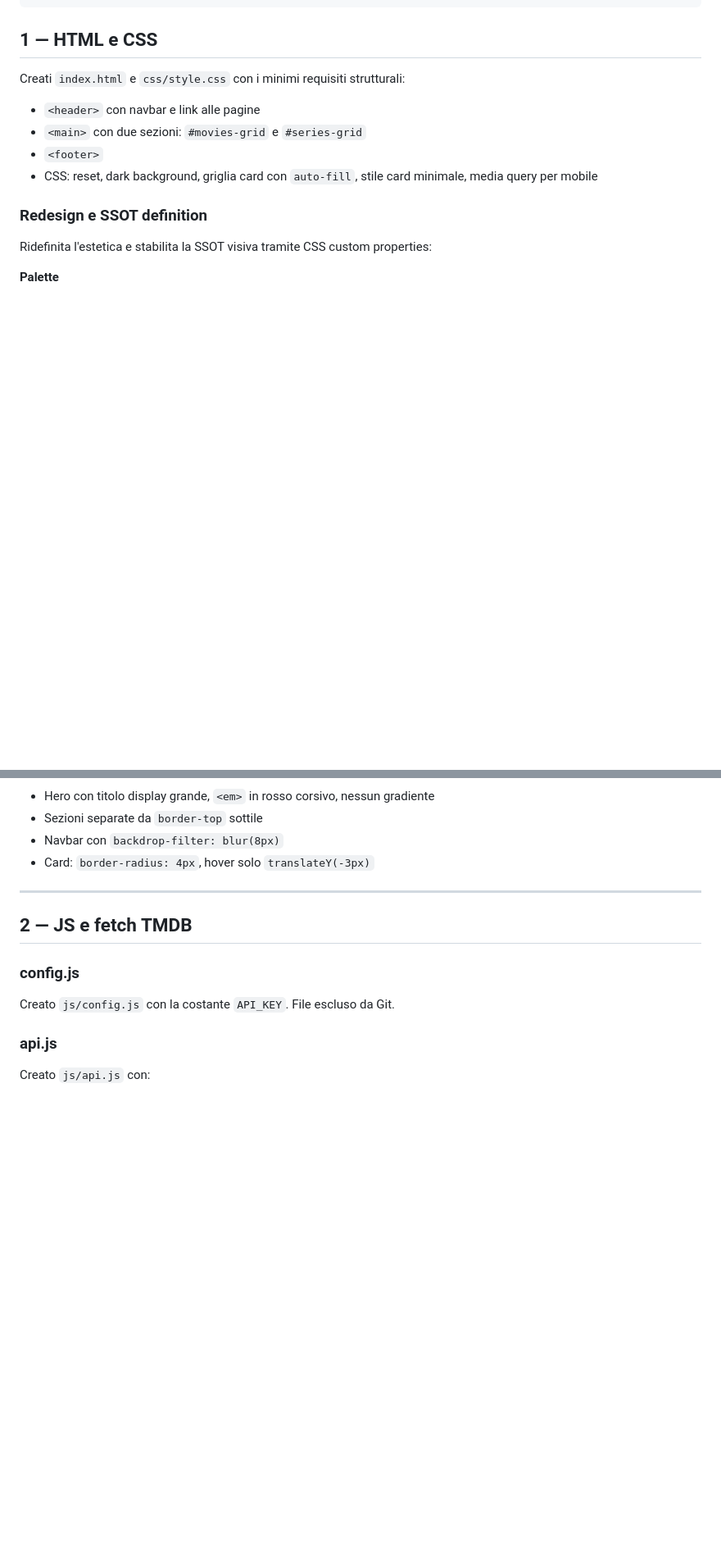
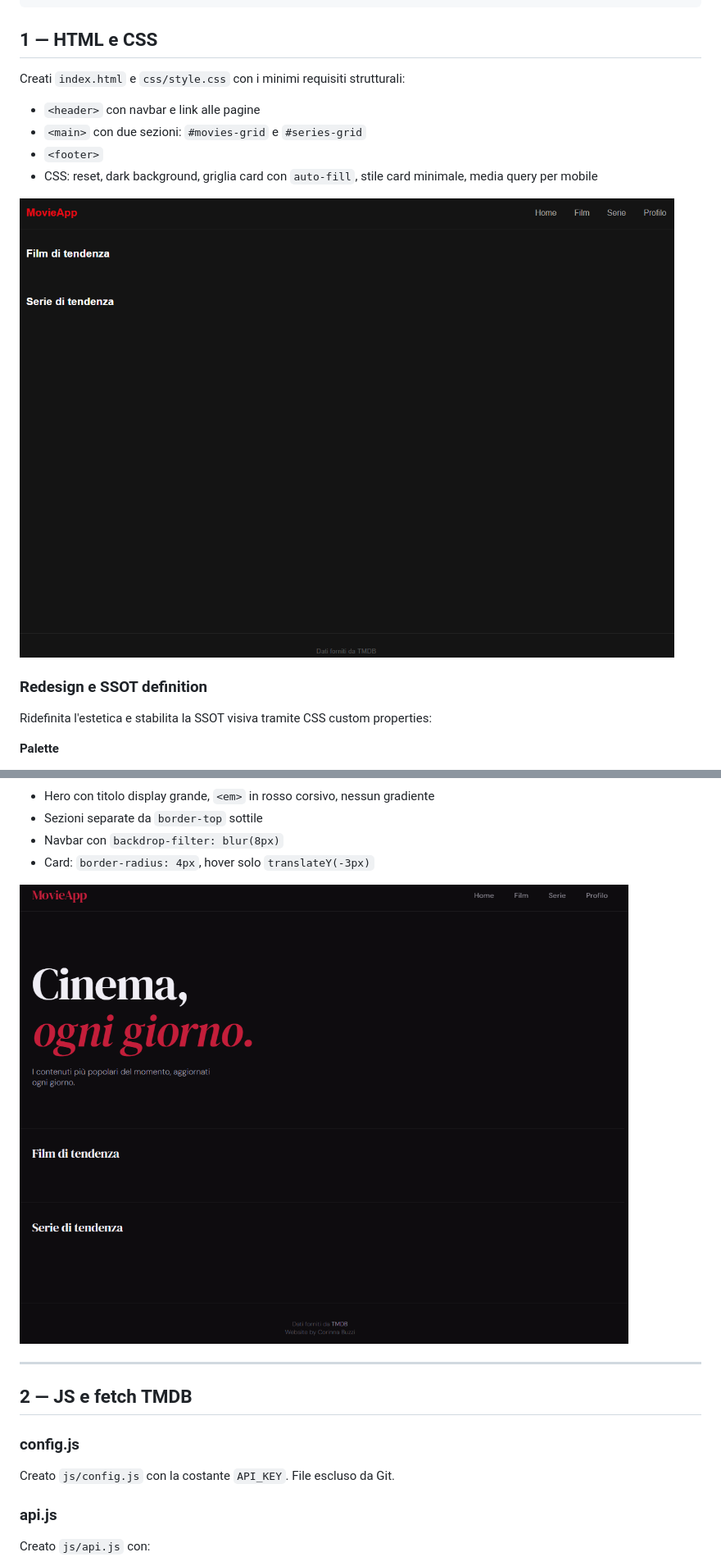
Before and after one commit to corinnabuzzi/movieapp-buzzi, a Markdown page: README.md, 2 parts joined by grey strips. Shown at 82% size. Drawn GitHub-style; blank space fills up the shorter version.

Commit message:
docs: add version snapshots in readme

```diff
--- a/README.md
+++ b/README.md
@@ -39,6 +39,8 @@ Creati `index.html` e `css/style.css` con i minimi requisiti strutturali:
 - `<footer>`
 - CSS: reset, dark background, griglia card con `auto-fill`, stile card minimale, media query per mobile
 
+![Base version](img/v0-base.png)
+
 ### Redesign e SSOT definition
 
 Ridefinita l'estetica e stabilita la SSOT visiva tramite CSS custom properties:
@@ -60,6 +62,8 @@ Ridefinita l'estetica e stabilita la SSOT visiva tramite CSS custom properties:
 - Sezioni separate da `border-top` sottile
 - Navbar con `backdrop-filter: blur(8px)`
 - Card: `border-radius: 4px`, hover solo `translateY(-3px)`
+
+![redesigned version](img/v1-redesign.png)
 
 ---
 
```
Also changed, not shown: other parts of README.md (+7 -0 lines).
